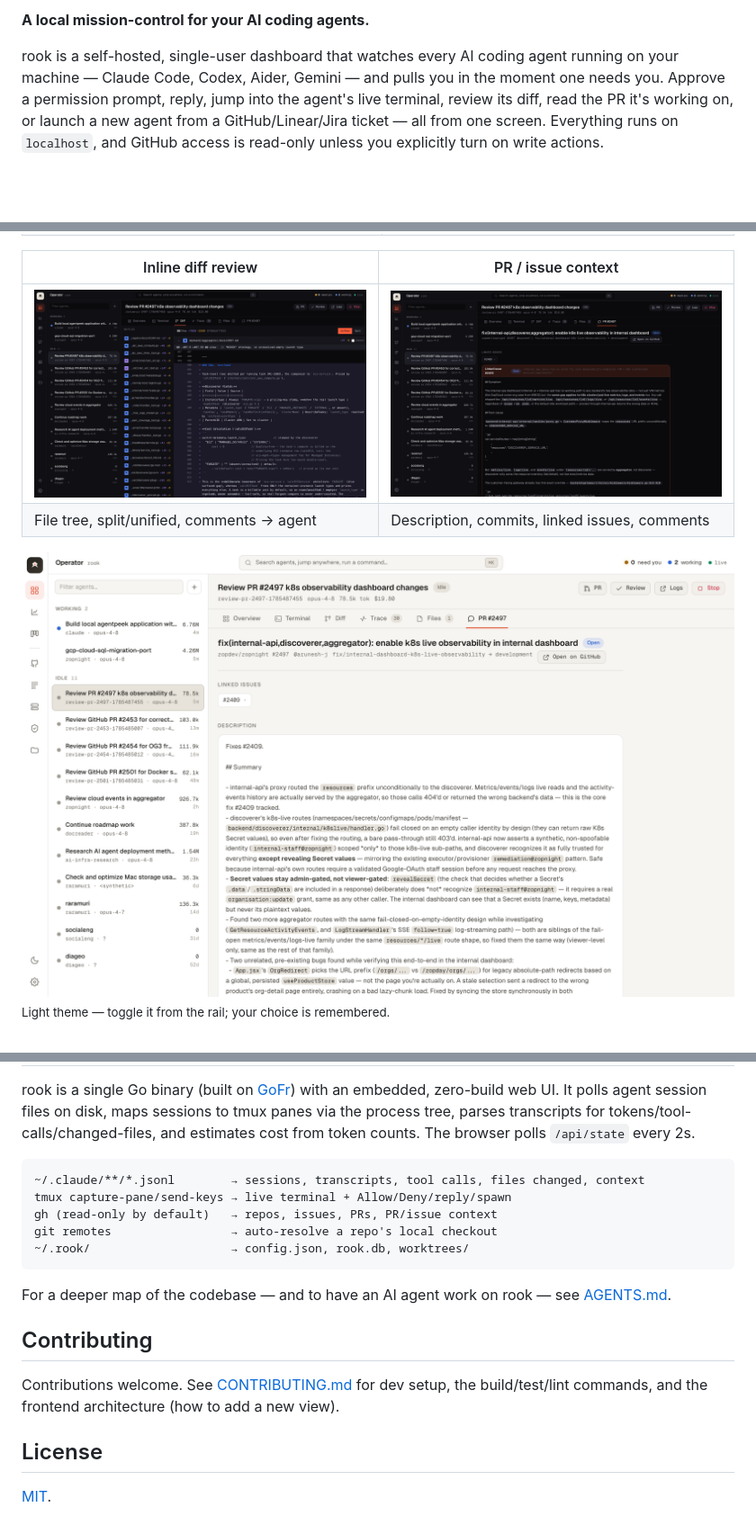
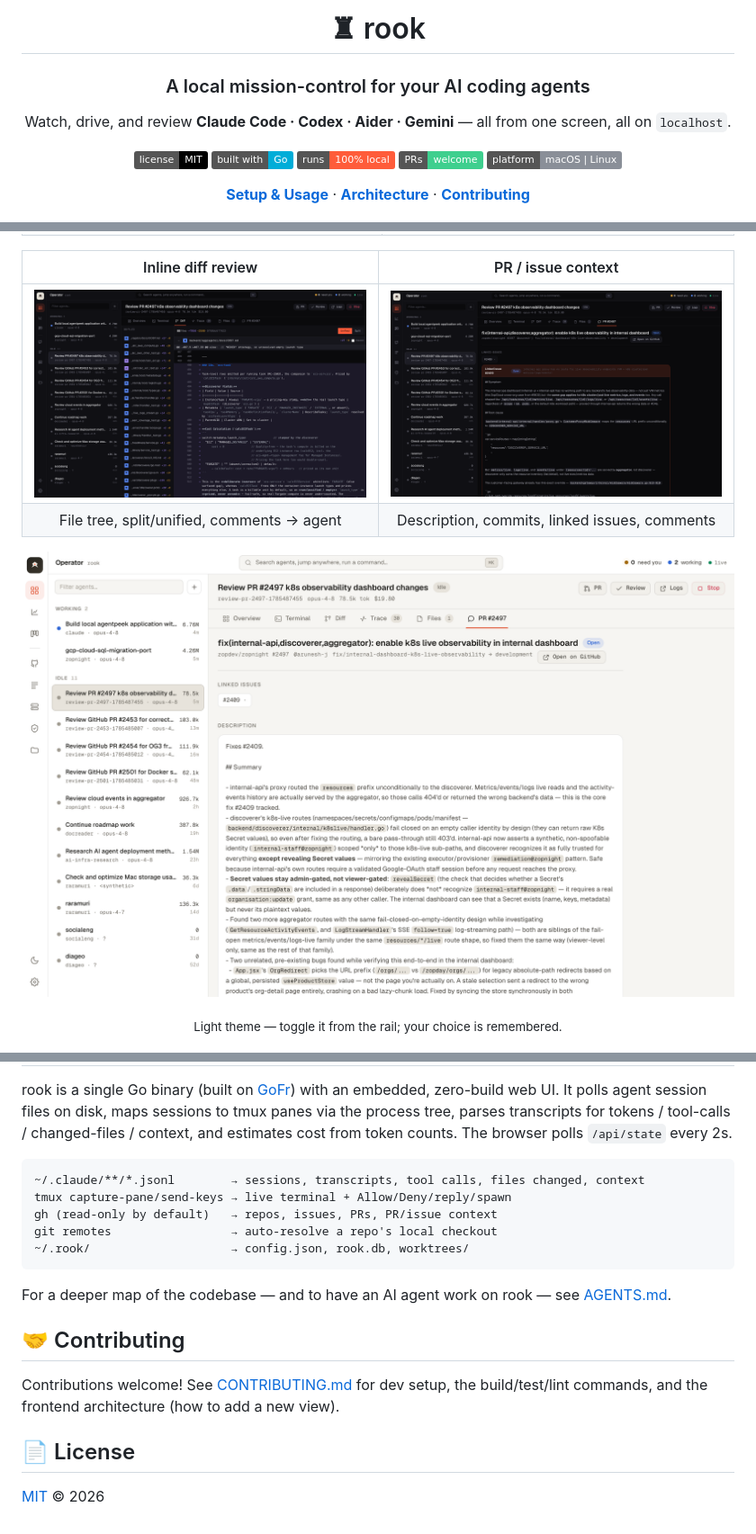
Before and after one commit to PiyushSingh-ZS/rook, a Markdown page: README.md, 3 parts joined by grey strips. Shown at 90% size. Drawn GitHub-style; badges without logos; blank space fills up the shorter version.

````diff
--- a/README.md
+++ b/README.md
@@ -2,12 +2,19 @@
 
-**A local mission-control for your AI coding agents.**
+# ♜ rook
 
-rook is a self-hosted, single-user dashboard that watches every AI coding agent
-running on your machine — Claude Code, Codex, Aider, Gemini — and pulls you in the
-moment one needs you. Approve a permission prompt, reply, jump into the agent's live
-terminal, review its diff, read the PR it's working on, or launch a new agent from a
-GitHub/Linear/Jira ticket — all from one screen. Everything runs on `localhost`, and
-GitHub access is read-only unless you explicitly turn on write actions.
+### A local mission-control for your AI coding agents
+
+Watch, drive, and review **Claude Code · Codex · Aider · Gemini** — all from one screen, all on `localhost`.
+
+[![License: MIT](https://img.shields.io/badge/license-MIT-000000.svg)](LICENSE)
+[![Built with Go](https://img.shields.io/badge/built%20with-Go-00ADD8.svg?logo=go&logoColor=white)](go.mod)
+[![Runs locally](https://img.shields.io/badge/runs-100%25%20local-ff5c3a.svg)](#-security)
+[![PRs welcome](https://img.shields.io/badge/PRs-welcome-3ecf8e.svg)](CONTRIBUTING.md)
+[![Platform](https://img.shields.io/badge/platform-macOS%20%7C%20Linux-8a8f98.svg)](#-requirements)
+
+**[Setup &amp; Usage](docs/USAGE.md)** · **[Architecture](AGENTS.md)** · **[Contributing](CONTRIBUTING.md)**
+
+</div>
 
 ![The Operator console](docs/img/operator.png)
 
@@ -45,9 +77,12 @@ glass over all of them:
 
 | Inline diff review | PR / issue context |
-|---|---|
-| ![Diff](docs/img/diff.png) | ![PR context](docs/img/pr-context.png) |
+|:--:|:--:|
+| [![Diff](docs/img/diff.png)](docs/img/diff.png) | [![PR context](docs/img/pr-context.png)](docs/img/pr-context.png) |
 | File tree, split/unified, comments → agent | Description, commits, linked issues, comments |
 
-![Light theme](docs/img/light.png)
+<div align="center">
+
+[![Light theme](docs/img/light.png)](docs/img/light.png)
+
 <sub>Light theme — toggle it from the rail; your choice is remembered.</sub>
 
@@ -132,10 +157,10 @@ config. Settings persist to `~/.rook/config.json`.
 
 rook is a single Go binary (built on [GoFr](https://gofr.dev)) with an embedded,
-zero-build web UI. It polls agent session files on disk, maps sessions to tmux panes
-via the process tree, parses transcripts for tokens/tool-calls/changed-files, and
-estimates cost from token counts. The browser polls `/api/state` every 2s.
+zero-build web UI. It polls agent session files on disk, maps sessions to tmux panes via
+the process tree, parses transcripts for tokens / tool-calls / changed-files / context,
+and estimates cost from token counts. The browser polls `/api/state` every 2s.
 
-```
+```text
 ~/.claude/**/*.jsonl        → sessions, transcripts, tool calls, files changed, context
 tmux capture-pane/send-keys → live terminal + Allow/Deny/reply/spawn
 gh (read-only by default)   → repos, issues, PRs, PR/issue context
@@ -143,14 +168,13 @@ git remotes                 → auto-resolve a repo's local checkout
 ~/.rook/                    → config.json, rook.db, worktrees/
 ```
 
-For a deeper map of the codebase — and to have an AI agent work on rook — see
-[AGENTS.md](AGENTS.md).
+For a deeper map of the codebase — and to have an AI agent work on rook — see [AGENTS.md](AGENTS.md).
 
-## Contributing
+## 🤝 Contributing
 
-Contributions welcome. See [CONTRIBUTING.md](CONTRIBUTING.md) for dev setup, the
+Contributions welcome! See [CONTRIBUTING.md](CONTRIBUTING.md) for dev setup, the
 build/test/lint commands, and the frontend architecture (how to add a new view).
 
-## License
+## 📄 License
 
-[MIT](LICENSE).
+[MIT](LICENSE) © 2026
````
Also changed, not shown: other parts of README.md (+76 -61 lines).
